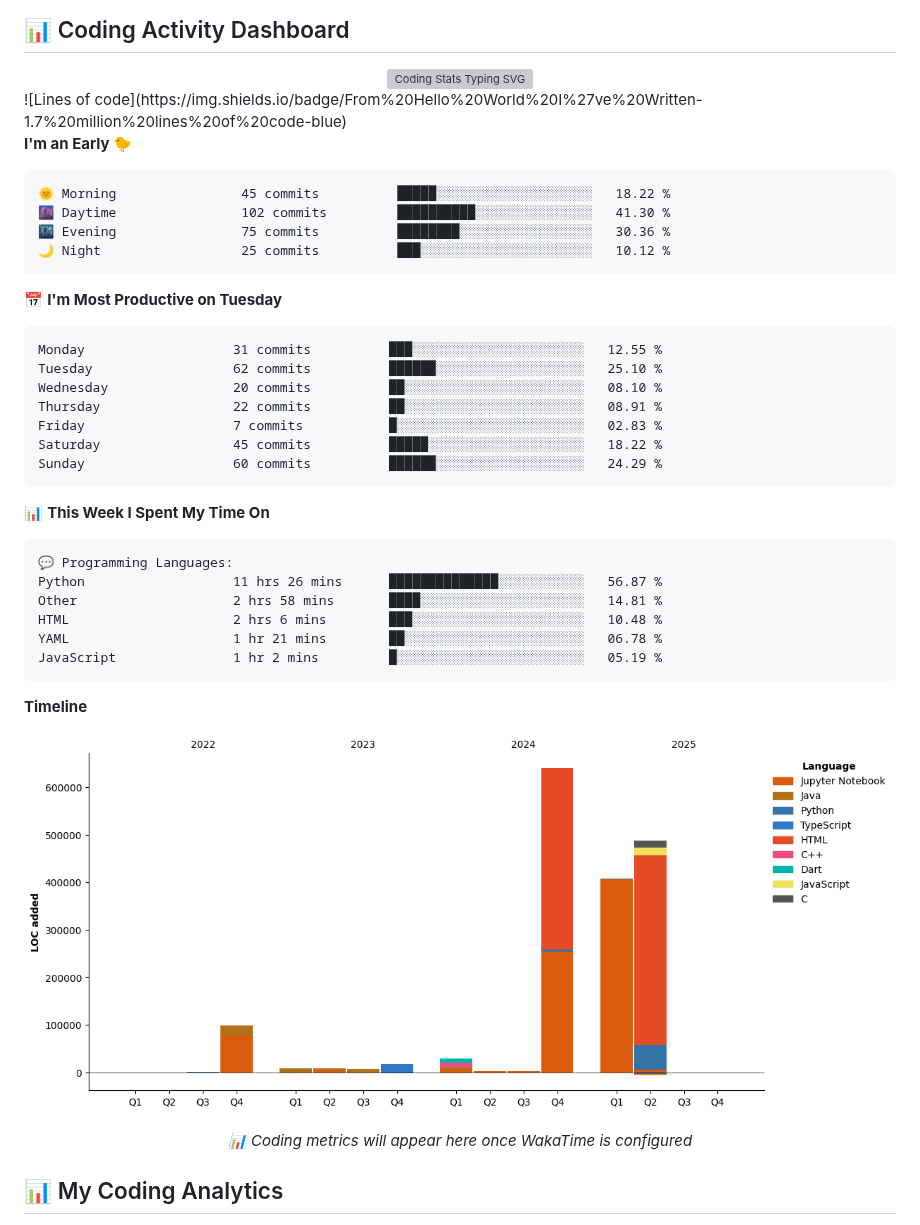
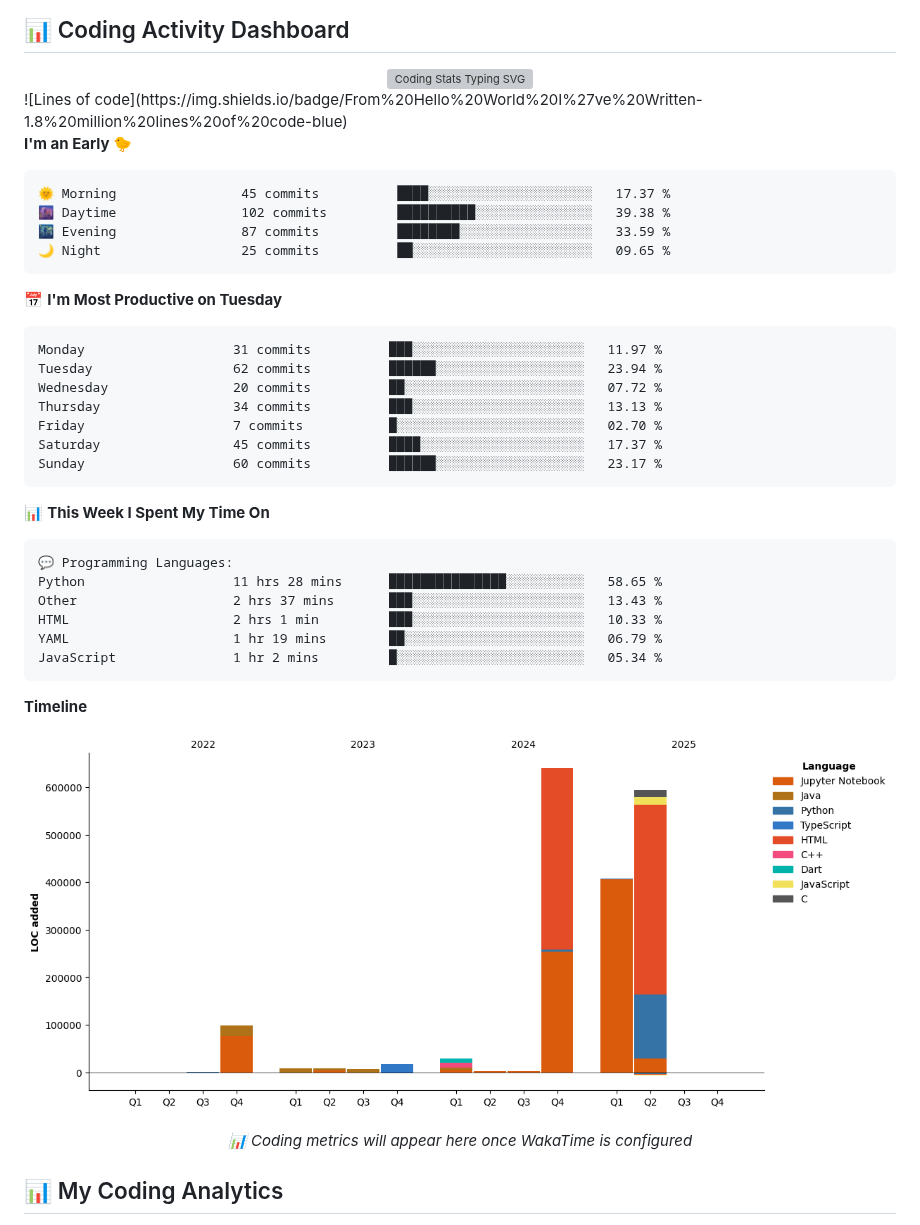
Before and after one commit to Arshnoor-Singh-Sohi/Arshnoor-Singh-Sohi, a Markdown page: README.md, the part around the change. Drawn GitHub-style; pictures changed too: assets/bar_graph.png; grey boxes are pictures that could not be loaded.

Commit message:
Updated with Dev Metrics

````diff
--- a/README.md
+++ b/README.md
@@ -179,26 +179,26 @@
   <img src="https://readme-typing-svg.demolab.com?font=Fira+Code&weight=600&size=25&pause=1000&color=FF6B6B&center=true&vCenter=true&width=600&lines=Live+Coding+Metrics" alt="Coding Stats Typing SVG" />
 </div>
 <!--START_SECTION:waka-->
-![Lines of code](https://img.shields.io/badge/From%20Hello%20World%20I%27ve%20Written-1.7%20million%20lines%20of%20code-blue)
+![Lines of code](https://img.shields.io/badge/From%20Hello%20World%20I%27ve%20Written-1.8%20million%20lines%20of%20code-blue)
 
 **I'm an Early 🐤**
 
 ```text
-🌞 Morning                45 commits          █████░░░░░░░░░░░░░░░░░░░░   18.22 %
-🌆 Daytime                102 commits         ██████████░░░░░░░░░░░░░░░   41.30 %
-🌃 Evening                75 commits          ████████░░░░░░░░░░░░░░░░░   30.36 %
-🌙 Night                  25 commits          ███░░░░░░░░░░░░░░░░░░░░░░   10.12 %
+🌞 Morning                45 commits          ████░░░░░░░░░░░░░░░░░░░░░   17.37 %
+🌆 Daytime                102 commits         ██████████░░░░░░░░░░░░░░░   39.38 %
+🌃 Evening                87 commits          ████████░░░░░░░░░░░░░░░░░   33.59 %
+🌙 Night                  25 commits          ██░░░░░░░░░░░░░░░░░░░░░░░   09.65 %
 ```
 📅 **I'm Most Productive on Tuesday**
 
 ```text
-Monday                   31 commits          ███░░░░░░░░░░░░░░░░░░░░░░   12.55 %
-Tuesday                  62 commits          ██████░░░░░░░░░░░░░░░░░░░   25.10 %
-Wednesday                20 commits          ██░░░░░░░░░░░░░░░░░░░░░░░   08.10 %
-Thursday                 22 commits          ██░░░░░░░░░░░░░░░░░░░░░░░   08.91 %
-Friday                   7 commits           █░░░░░░░░░░░░░░░░░░░░░░░░   02.83 %
-Saturday                 45 commits          █████░░░░░░░░░░░░░░░░░░░░   18.22 %
-Sunday                   60 commits          ██████░░░░░░░░░░░░░░░░░░░   24.29 %
+Monday                   31 commits          ███░░░░░░░░░░░░░░░░░░░░░░   11.97 %
+Tuesday                  62 commits          ██████░░░░░░░░░░░░░░░░░░░   23.94 %
+Wednesday                20 commits          ██░░░░░░░░░░░░░░░░░░░░░░░   07.72 %
+Thursday                 34 commits          ███░░░░░░░░░░░░░░░░░░░░░░   13.13 %
+Friday                   7 commits           █░░░░░░░░░░░░░░░░░░░░░░░░   02.70 %
+Saturday                 45 commits          ████░░░░░░░░░░░░░░░░░░░░░   17.37 %
+Sunday                   60 commits          ██████░░░░░░░░░░░░░░░░░░░   23.17 %
 ```
 
 
@@ -206,11 +206,11 @@ Sunday                   60 commits          ██████░░░░░
 
 ```text
 💬 Programming Languages:
-Python                   11 hrs 26 mins      ██████████████░░░░░░░░░░░   56.87 %
-Other                    2 hrs 58 mins       ████░░░░░░░░░░░░░░░░░░░░░   14.81 %
-HTML                     2 hrs 6 mins        ███░░░░░░░░░░░░░░░░░░░░░░   10.48 %
-YAML                     1 hr 21 mins        ██░░░░░░░░░░░░░░░░░░░░░░░   06.78 %
-JavaScript               1 hr 2 mins         █░░░░░░░░░░░░░░░░░░░░░░░░   05.19 %
+Python                   11 hrs 28 mins      ███████████████░░░░░░░░░░   58.65 %
+Other                    2 hrs 37 mins       ███░░░░░░░░░░░░░░░░░░░░░░   13.43 %
+HTML                     2 hrs 1 min         ███░░░░░░░░░░░░░░░░░░░░░░   10.33 %
+YAML                     1 hr 19 mins        ██░░░░░░░░░░░░░░░░░░░░░░░   06.79 %
+JavaScript               1 hr 2 mins         █░░░░░░░░░░░░░░░░░░░░░░░░   05.34 %
 ```
 
 **Timeline**
````
